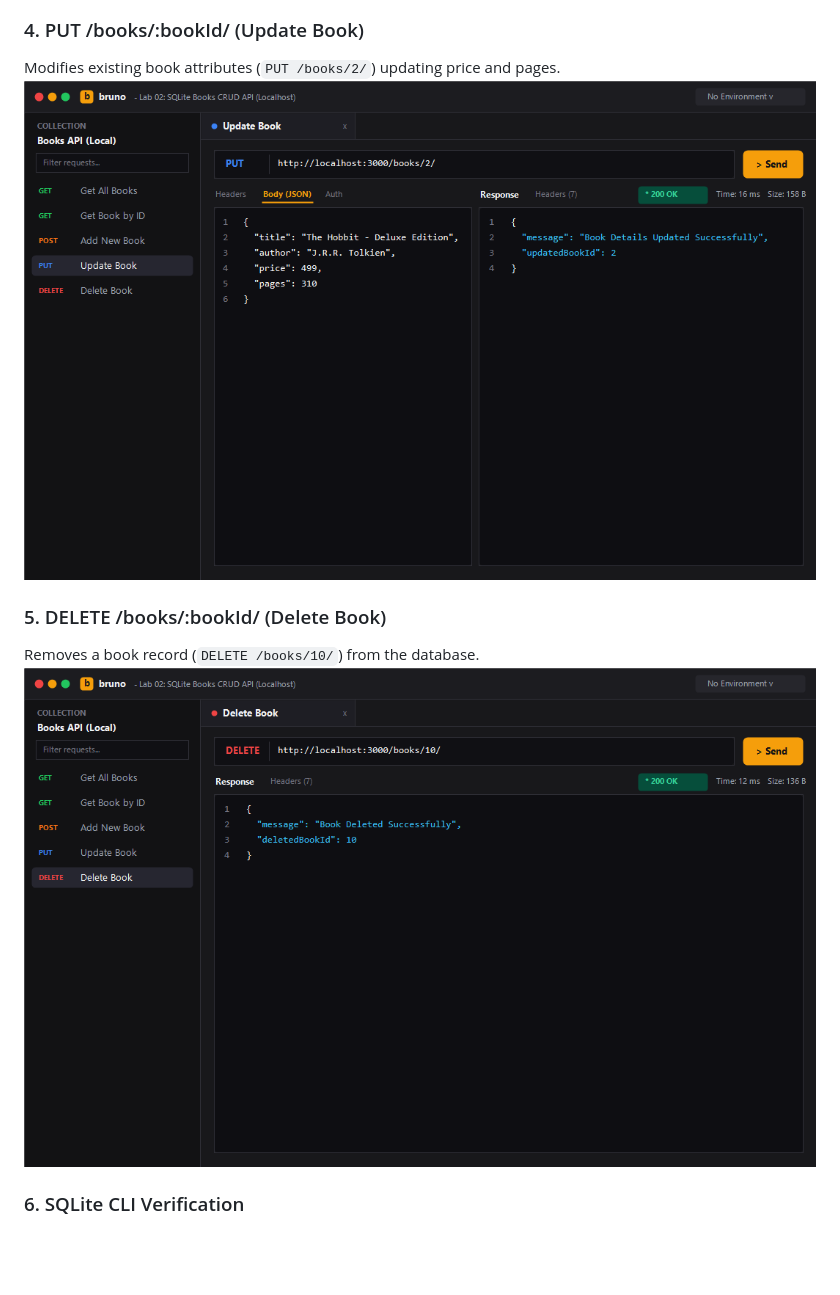
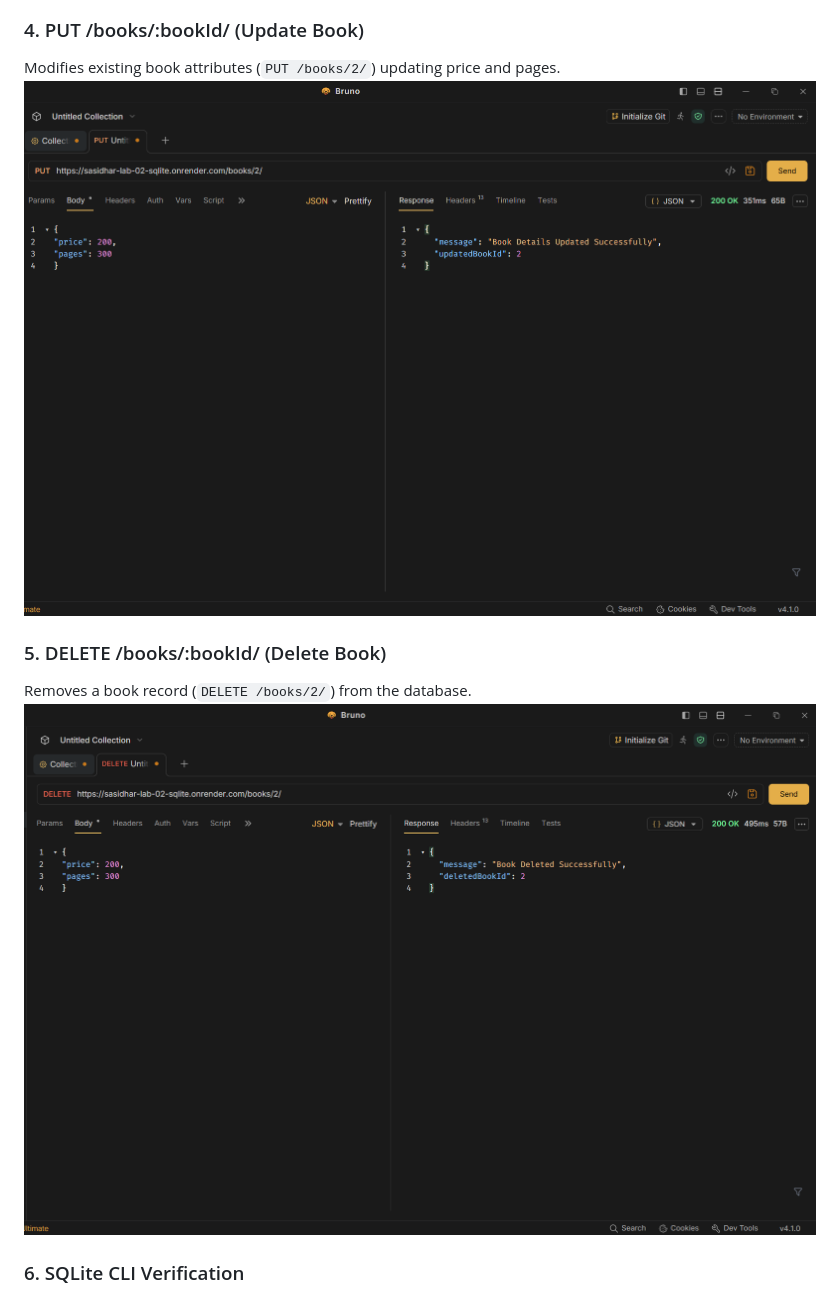
Before and after one commit to sasi9603-hack/BACKEND_AIDE_SASIDHARREDDY, a Markdown page: lab-02/README.md, the part around the change. Drawn GitHub-style; pictures changed too: lab-02/screenshots/bruno-delete-book.png, lab-02/screenshots/bruno-put-book.png; blank space fills up the shorter version.

Commit message:
docs(lab-02): update with real Bruno test screenshots from live deployment

```diff
--- a/lab-02/README.md
+++ b/lab-02/README.md
@@ -131,7 +131,7 @@ Modifies existing book attributes (`PUT /books/2/`) updating price and pages.
 ![Bruno PUT Update Book](screenshots/bruno-put-book.png)
 
 ### 5. DELETE /books/:bookId/ (Delete Book)
-Removes a book record (`DELETE /books/10/`) from the database.
+Removes a book record (`DELETE /books/2/`) from the database.
 ![Bruno DELETE Book](screenshots/bruno-delete-book.png)
 
 ### 6. SQLite CLI Verification
```
Also changed, not shown: lab-02/screenshots/bruno-get-all-books.png, lab-02/screenshots/bruno-get-single-book.png, lab-02/screenshots/bruno-post-book.png.
